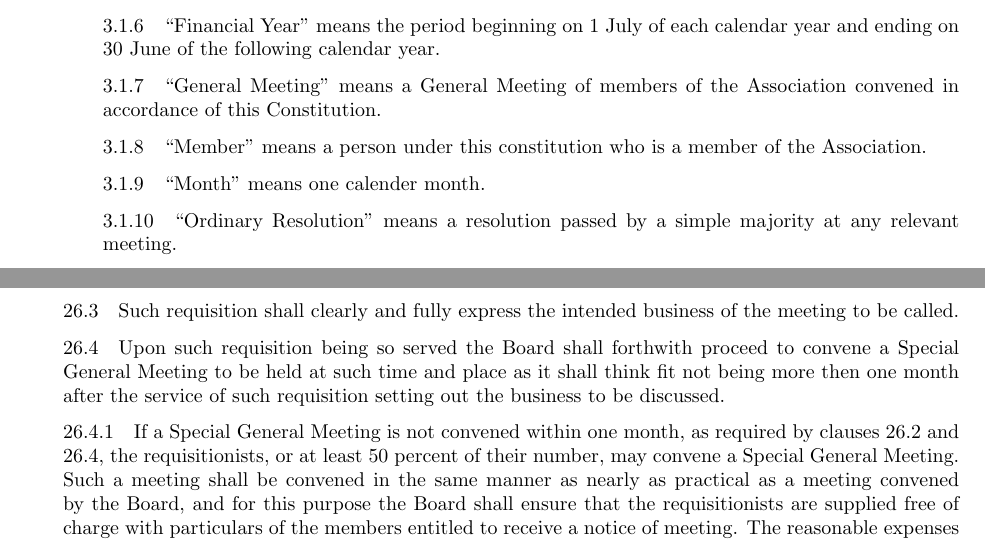
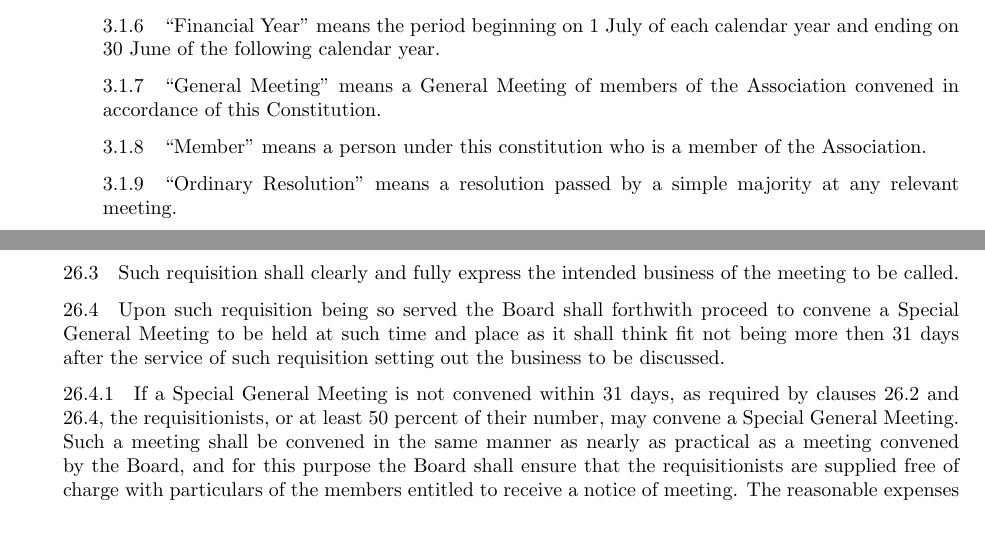
Before and after one commit to sj77777/admin, a LaTeX document (Adelaide-Blockchain-Constitution.tex): two parts of pages 4 and 10 of 13, joined at a grey line, cut so that both start at the same text. Compiled offline with pdfLaTeX.

Commit message:
removed references of month in preference of 31 days

```diff
--- a/Adelaide-Blockchain-Constitution.tex
+++ b/Adelaide-Blockchain-Constitution.tex
@@ -98,7 +98,6 @@
 \subsubsection{``Financial Year'' means the period beginning on 1 July of each calendar year and ending on 30 June of the following calendar year.}
 \subsubsection{``General Meeting'' means a General Meeting of members of the Association convened in accordance of this Constitution.}
 \subsubsection{``Member'' means a person under this constitution who is a member of the Association.}
-\subsubsection{``Month'' means one calender month.}
 \subsubsection{``Ordinary Resolution'' means a resolution passed by a simple majority at any relevant meeting.}
 \subsubsection{``Special Resolution'' means a resolution passed at a duly convened meeting of the members of the Association if:-}
 \begin{subs}
@@ -363,8 +362,8 @@ Board) and their role is determined by the By-Laws of the constitution adopted b
 \subsection{There shall be such other general meetings of the Association as the Board may from time to time determine.}
 \subsection{The Board shall convene a Special General Meeting of the Association upon a requisition in writing under the hands of not fewer then ten voting Members or five percent of the members (whichever is more) of the Association.}
 \subsection{Such requisition shall clearly and fully express the intended business of the meeting to be called.}
-\subsection{Upon such requisition being so served the Board shall forthwith proceed to convene a Special General Meeting to be held at such time and place as it shall think fit not being more then one month after the service of such requisition setting out the business to be discussed.}
-\subsubsection{If a Special General Meeting is not convened within one month, as required by clauses 26.2 and 26.4, the requisitionists, or at least 50 percent of their number, may convene a Special General Meeting. Such a meeting shall be convened in the same manner as nearly as practical as a meeting convened by the Board, and for this purpose the Board shall ensure that the requisitionists are supplied free of charge with particulars of the members entitled to receive a notice of meeting. The reasonable expenses of convening and conducting such a meeting shall be borne by the association.}
+\subsection{Upon such requisition being so served the Board shall forthwith proceed to convene a Special General Meeting to be held at such time and place as it shall think fit not being more then 31 days after the service of such requisition setting out the business to be discussed.}
+\subsubsection{If a Special General Meeting is not convened within 31 days, as required by clauses 26.2 and 26.4, the requisitionists, or at least 50 percent of their number, may convene a Special General Meeting. Such a meeting shall be convened in the same manner as nearly as practical as a meeting convened by the Board, and for this purpose the Board shall ensure that the requisitionists are supplied free of charge with particulars of the members entitled to receive a notice of meeting. The reasonable expenses of convening and conducting such a meeting shall be borne by the association.}
 \end{subs}
 
 \section{Notice of General Meetings}
```
Also changed, not shown: Adelaide-Blockchain-Constitution.tex (4 more changed lines).
